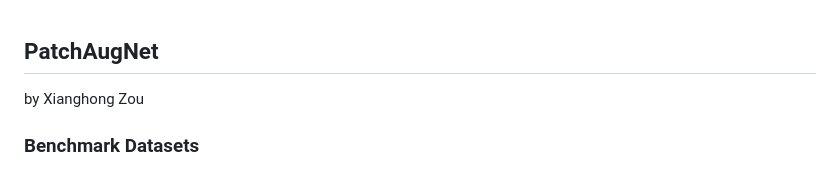
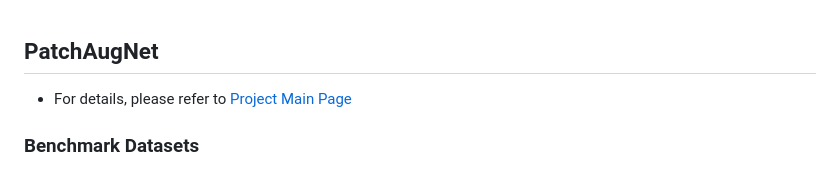
Before and after one commit to WHU-USI3DV/PatchAugNet, a Markdown page: README.md, the part around the change. Rendered like a GitHub page.

```diff
--- a/README.md
+++ b/README.md
@@ -1,6 +1,5 @@
 ## PatchAugNet
-
-by Xianghong Zou
+* For details, please refer to [Project Main Page](https://whu-usi3dv.github.io/PatchAugNet/)
 
 ### Benchmark Datasets
 * Oxford dataset (for baseline config training/testing: PointNetVLAD, PPT-Net, Minkloc3DV2)
```
